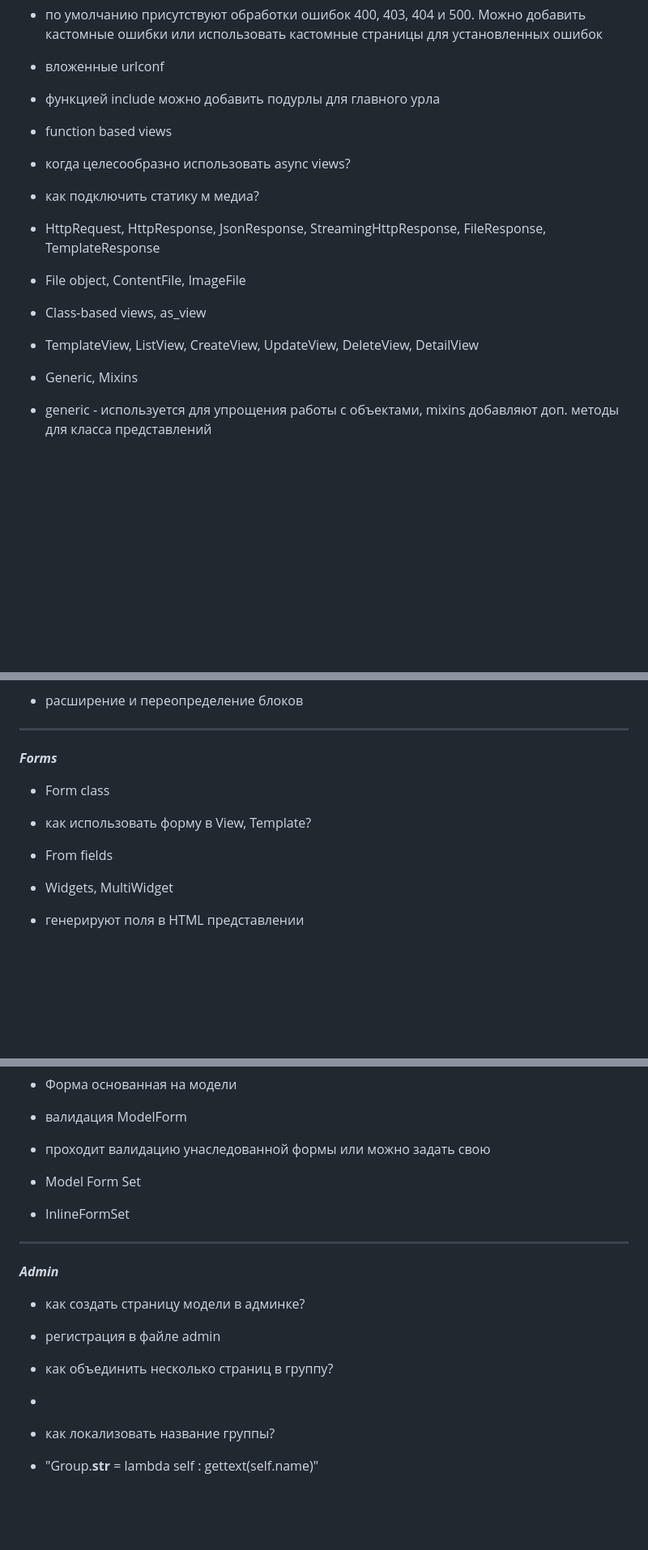
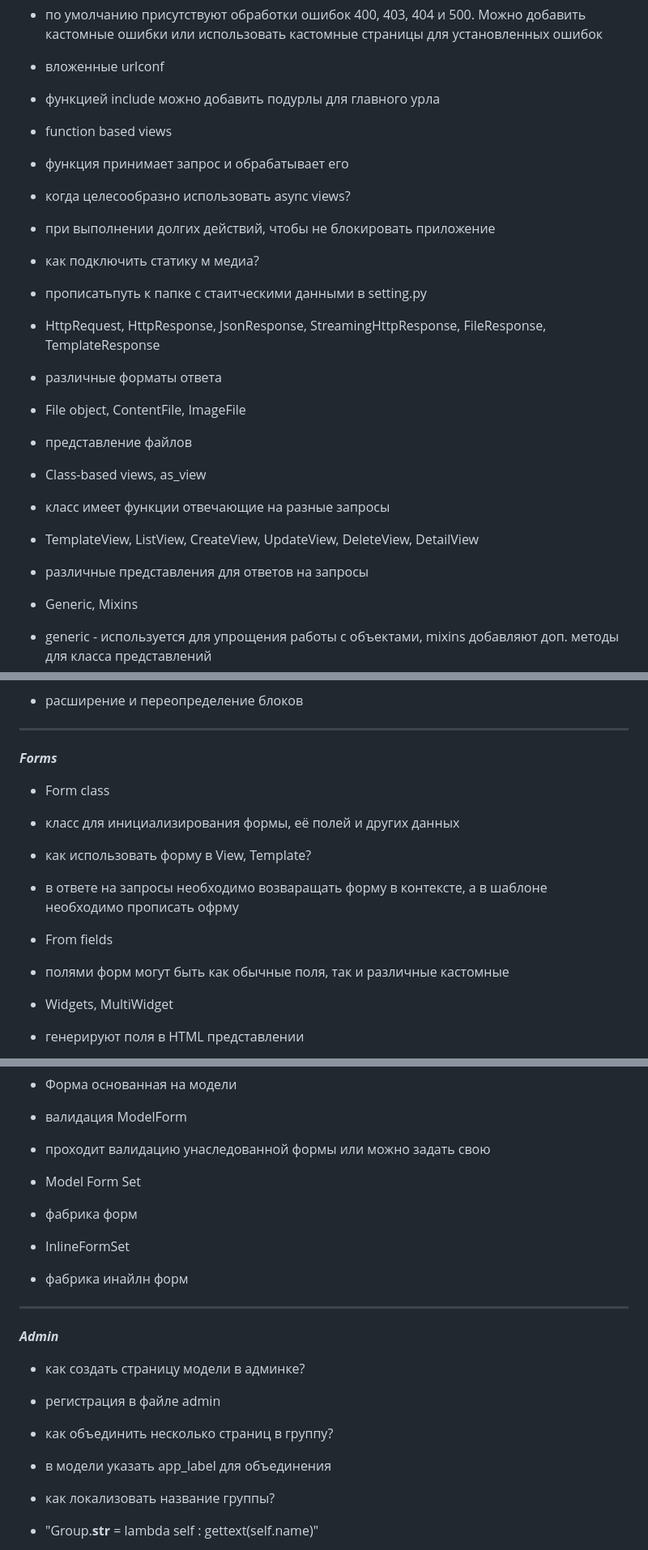
Before and after one commit to Ramzizizi/EventPlanning, a Markdown page: 10 Django.md, 3 parts joined by grey strips. Shown: that part at 81% size. Drawn GitHub-style; blank space fills up the shorter version.

```diff
--- a/10 Django.md
+++ b/10 Django.md
@@ -205,12 +205,31 @@
 
 
 - function based views
+- функция принимает запрос и обрабатывает его
+
+
 - когда целесообразно использовать async views?
+-  при выполнении долгих действий, чтобы не блокировать приложение
+
+
 - как подключить статику м медиа?
+- прописатьпуть к папке с стаитческими данными в setting.py
+
+
 - HttpRequest, HttpResponse, JsonResponse, StreamingHttpResponse, FileResponse, TemplateResponse
+- различные форматы ответа
+
+
 - File object, ContentFile, ImageFile
+- представление файлов
+
+
 - Class-based views, as_view
+- класс имеет функции отвечающие на разные запросы
+
+
 - TemplateView, ListView, CreateView, UpdateView, DeleteView, DetailView
+- различные представления для ответов на запросы
 
 
 - Generic, Mixins
@@ -241,9 +260,15 @@
 **_Forms_**
 
 - Form class
+- класс для инициализирования формы, её полей и других данныx
+
+
 - как использовать форму в View, Template?
+- в ответе на запросы необходимо возваращать форму в контексте, а в шаблоне необходимо прописать офрму
+
+
 - From fields
-
+- полями форм могут быть как обычные поля, так и различные кастомные
 
 
 - Widgets, MultiWidget
@@ -268,7 +293,12 @@
 
 
 - Model Form Set
+- фабрика форм
+
+
 - InlineFormSet
+- фабрика инайлн форм
+
 
 ---
 
@@ -279,7 +309,7 @@
 
 
 - как объединить несколько страниц в группу?
--
+- в модели указать app_label для объединения
 
 
 - как локализовать название группы?
```
Also changed, not shown: other parts of 10 Django.md (+8 -1 lines).
